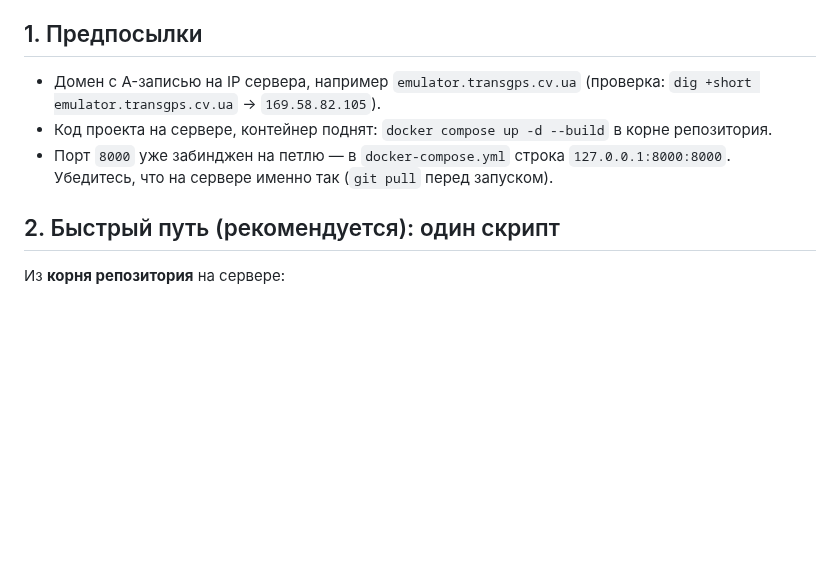
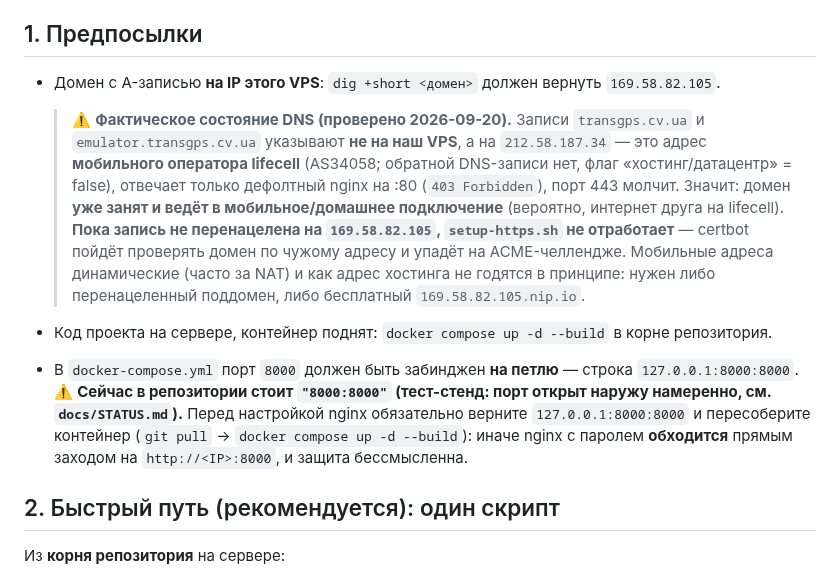
Before and after one commit to andreymaslou/chernivtsi-stops-editor, a Markdown page: deploy/README_HTTPS.md, the part around the change. Rendered like a GitHub page; blank space fills up the shorter version.

Commit message:
docs: зафиксировать фактическое состояние DNS и грабли с биндом 8000
transgps.cv.ua/emulator.transgps.cv.ua указывают на 212.58.187.34 = lifecell (AS34058, мобильный, PTR нет, не хостинг): :80 дефолтный nginx 403, :443 молчит. Пока запись не перенацелена на 169.58.82.105, certbot упадёт.

README_HTTPS.md: предпосылка про порт 8000 больше не врала — в репо стоит 8000:8000 (тест-стенд), перед nginx надо вернуть 127.0.0.1:8000:8000, иначе Basic Auth обходится прямым заходом.

```diff
--- a/deploy/README_HTTPS.md
+++ b/deploy/README_HTTPS.md
@@ -21,13 +21,28 @@
 
 ## 1. Предпосылки
 
-- Домен с A-записью на IP сервера, например `emulator.transgps.cv.ua`
-  (проверка: `dig +short emulator.transgps.cv.ua` → `169.58.82.105`).
+- Домен с A-записью **на IP этого VPS**: `dig +short <домен>` должен вернуть
+  `169.58.82.105`.
+
+  > ⚠️ **Фактическое состояние DNS (проверено 2026-09-20).** Записи
+  > `transgps.cv.ua` и `emulator.transgps.cv.ua` указывают **не на наш VPS**, а
+  > на `212.58.187.34` — это адрес **мобильного оператора lifecell** (AS34058;
+  > обратной DNS-записи нет, флаг «хостинг/датацентр» = false), отвечает только
+  > дефолтный nginx на :80 (`403 Forbidden`), порт 443 молчит. Значит: домен
+  > **уже занят и ведёт в мобильное/домашнее подключение** (вероятно, интернет
+  > друга на lifecell). **Пока запись не перенацелена на `169.58.82.105`,
+  > `setup-https.sh` не отработает** — certbot пойдёт проверять домен по чужому
+  > адресу и упадёт на ACME-челлендже. Мобильные адреса динамические (часто за
+  > NAT) и как адрес хостинга не годятся в принципе: нужен либо перенацеленный
+  > поддомен, либо бесплатный `169.58.82.105.nip.io`.
 - Код проекта на сервере, контейнер поднят:
   `docker compose up -d --build` в корне репозитория.
-- Порт `8000` уже забинджен на петлю — в `docker-compose.yml` строка
-  `127.0.0.1:8000:8000`. Убедитесь, что на сервере именно так
-  (`git pull` перед запуском).
+- В `docker-compose.yml` порт `8000` должен быть забинджен **на петлю** —
+  строка `127.0.0.1:8000:8000`. ⚠️ **Сейчас в репозитории стоит `"8000:8000"`
+  (тест-стенд: порт открыт наружу намеренно, см. `docs/STATUS.md`).** Перед
+  настройкой nginx обязательно верните `127.0.0.1:8000:8000` и пересоберите
+  контейнер (`git pull` → `docker compose up -d --build`): иначе nginx с паролем
+  **обходится** прямым заходом на `http://<IP>:8000`, и защита бессмысленна.
 
 ## 2. Быстрый путь (рекомендуется): один скрипт
 
```
Also changed, not shown: docs/STATUS.md (+10 -0 lines).
